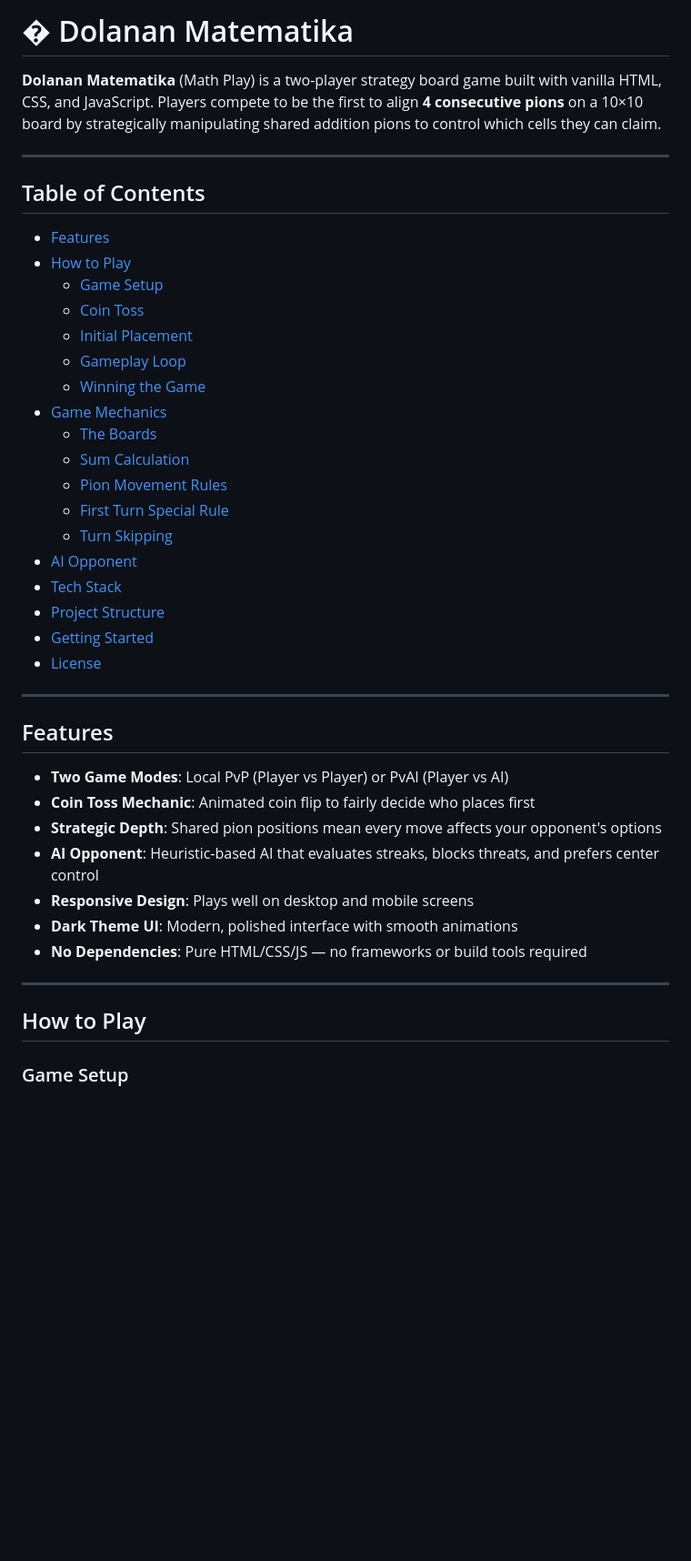
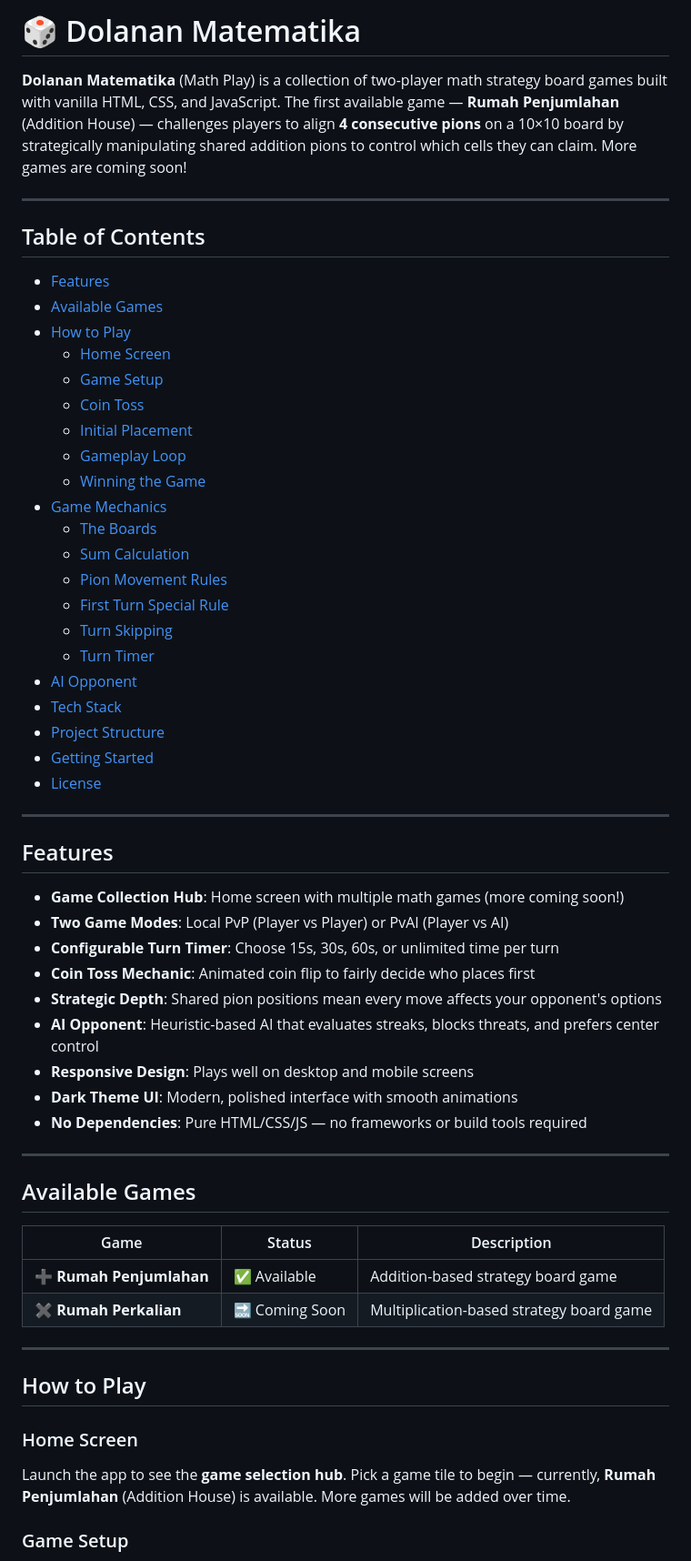
Before and after one commit to andriash001/dolanan_matematika, a Markdown page: README.md, the part around one of its changes. Shown at 91% size. GitHub-like rendering; blank space fills up the shorter version.

Commit message:
docs: update README with home screen, timer, and game hub features

```diff
--- a/README.md
+++ b/README.md
@@ -1,13 +1,15 @@
-# � Dolanan Matematika
+# 🎲 Dolanan Matematika
 
-**Dolanan Matematika** (Math Play) is a two-player strategy board game built with vanilla HTML, CSS, and JavaScript. Players compete to be the first to align **4 consecutive pions** on a 10×10 board by strategically manipulating shared addition pions to control which cells they can claim.
+**Dolanan Matematika** (Math Play) is a collection of two-player math strategy board games built with vanilla HTML, CSS, and JavaScript. The first available game — **Rumah Penjumlahan** (Addition House) — challenges players to align **4 consecutive pions** on a 10×10 board by strategically manipulating shared addition pions to control which cells they can claim. More games are coming soon!
 
 ---
 
 ## Table of Contents
 
 - [Features](#features)
+- [Available Games](#available-games)
 - [How to Play](#how-to-play)
+  - [Home Screen](#home-screen)
   - [Game Setup](#game-setup)
   - [Coin Toss](#coin-toss)
   - [Initial Placement](#initial-placement)
@@ -19,6 +21,7 @@
   - [Pion Movement Rules](#pion-movement-rules)
   - [First Turn Special Rule](#first-turn-special-rule)
   - [Turn Skipping](#turn-skipping)
+  - [Turn Timer](#turn-timer)
 - [AI Opponent](#ai-opponent)
 - [Tech Stack](#tech-stack)
 - [Project Structure](#project-structure)
@@ -29,7 +32,9 @@
 
 ## Features
 
+- **Game Collection Hub**: Home screen with multiple math games (more coming soon!)
 - **Two Game Modes**: Local PvP (Player vs Player) or PvAI (Player vs AI)
+- **Configurable Turn Timer**: Choose 15s, 30s, 60s, or unlimited time per turn
 - **Coin Toss Mechanic**: Animated coin flip to fairly decide who places first
 - **Strategic Depth**: Shared pion positions mean every move affects your opponent's options
 - **AI Opponent**: Heuristic-based AI that evaluates streaks, blocks threats, and prefers center control
@@ -39,7 +44,20 @@
 
 ---
 
+## Available Games
+
+| Game | Status | Description |
+|------|--------|-------------|
+| ➕ **Rumah Penjumlahan** | ✅ Available | Addition-based strategy board game |
+| ✖️ **Rumah Perkalian** | 🔜 Coming Soon | Multiplication-based strategy board game |
+
+---
+
 ## How to Play
+
+### Home Screen
+
+Launch the app to see the **game selection hub**. Pick a game tile to begin — currently, **Rumah Penjumlahan** (Addition House) is available. More games will be added over time.
 
 ### Game Setup
 
```
Also changed, not shown: other parts of README.md (+16 -2 lines).
